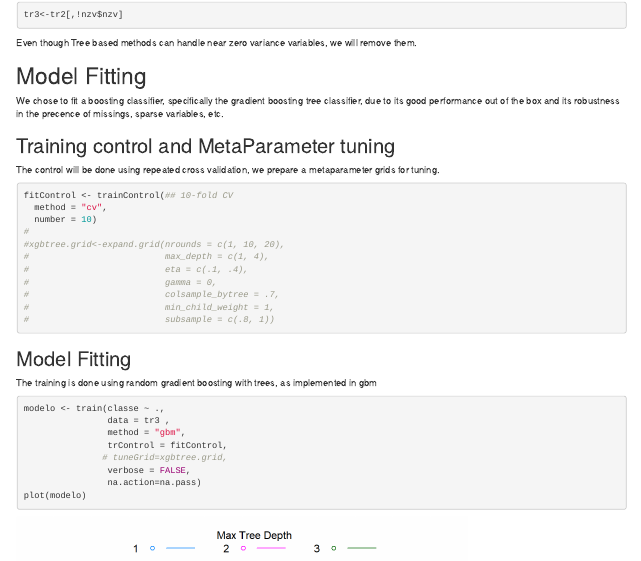
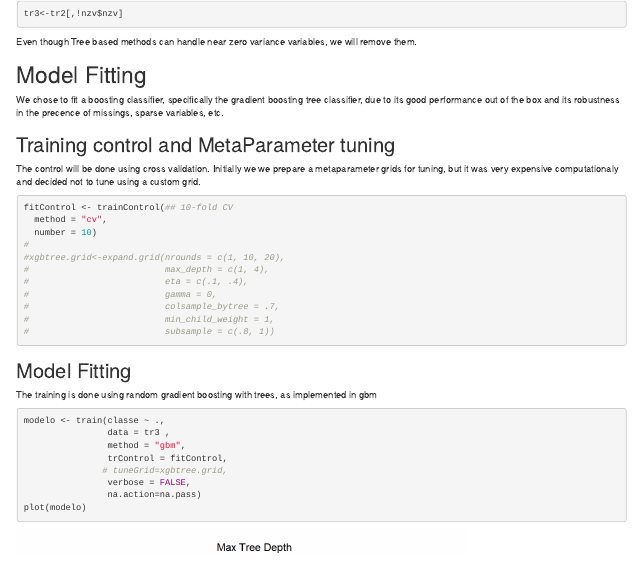
Before and after one commit to prcm066/Practical_ML_FinalProject, an R Markdown document (Practical_ML_FinalProject.Rmd): the page in a window 1100 px wide, from 1290 px down. The pictures show the output file Practical_ML_FinalProject.html that the author committed with the source, opened offline.

````diff
--- a/Practical_ML_FinalProject.Rmd
+++ b/Practical_ML_FinalProject.Rmd
@@ -93,7 +93,7 @@
 
 ## Training control and MetaParameter tuning
 
-The control will be done using repeated cross validation, we prepare a metaparameter grids for tuning.
+The control will be done using cross validation. Initially we we prepare a metaparameter grids for tuning, but it was very expensive computationaly and decided not to tune using a custom grid.
 
 ```{r,echo=TRUE,cache=TRUE}
 
````
Also changed, not shown: Practical_ML_FinalProject.html, index.html.
